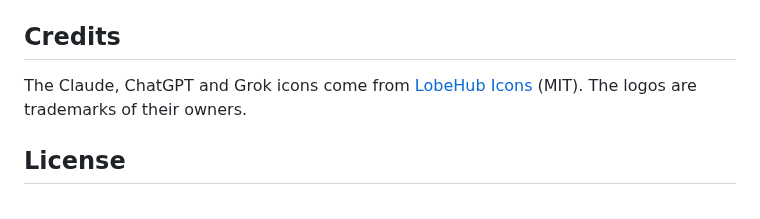
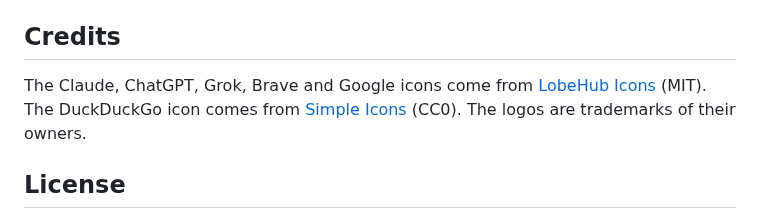
Before and after one commit to Drallas/Minimal-StartPage, a Markdown page: README.md, the part around the change. Drawn GitHub-style.

```diff
--- a/README.md
+++ b/README.md
@@ -47,7 +47,7 @@ Searches go straight to the search engine you chose. The page only stores two se
 
 ## Credits
 
-The Claude, ChatGPT and Grok icons come from [LobeHub Icons](https://github.com/lobehub/lobe-icons) (MIT). The logos are trademarks of their owners.
+The Claude, ChatGPT, Grok, Brave and Google icons come from [LobeHub Icons](https://github.com/lobehub/lobe-icons) (MIT). The DuckDuckGo icon comes from [Simple Icons](https://simpleicons.org) (CC0). The logos are trademarks of their owners.
 
 ## License
 
```
Also changed, not shown: assets/screenshot_dark.png, assets/screenshot_light.png, 1 other file.
